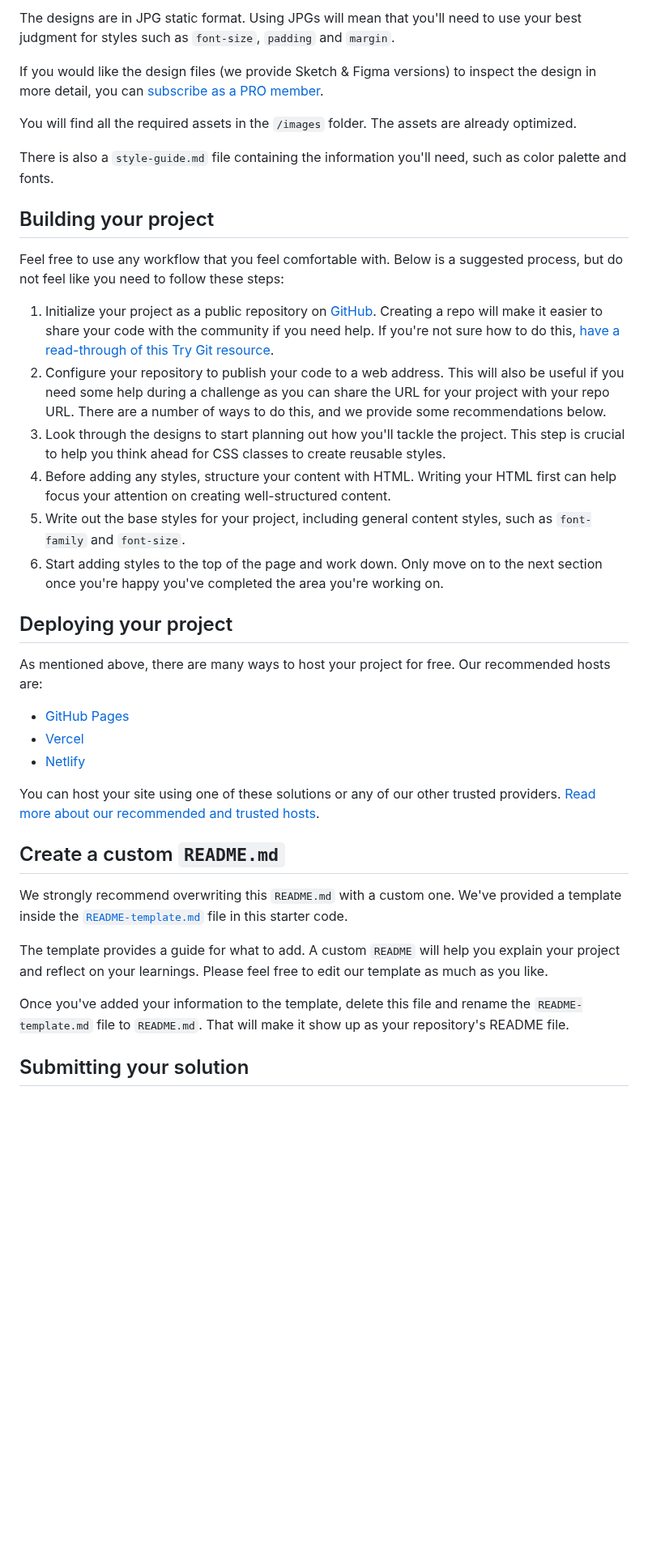
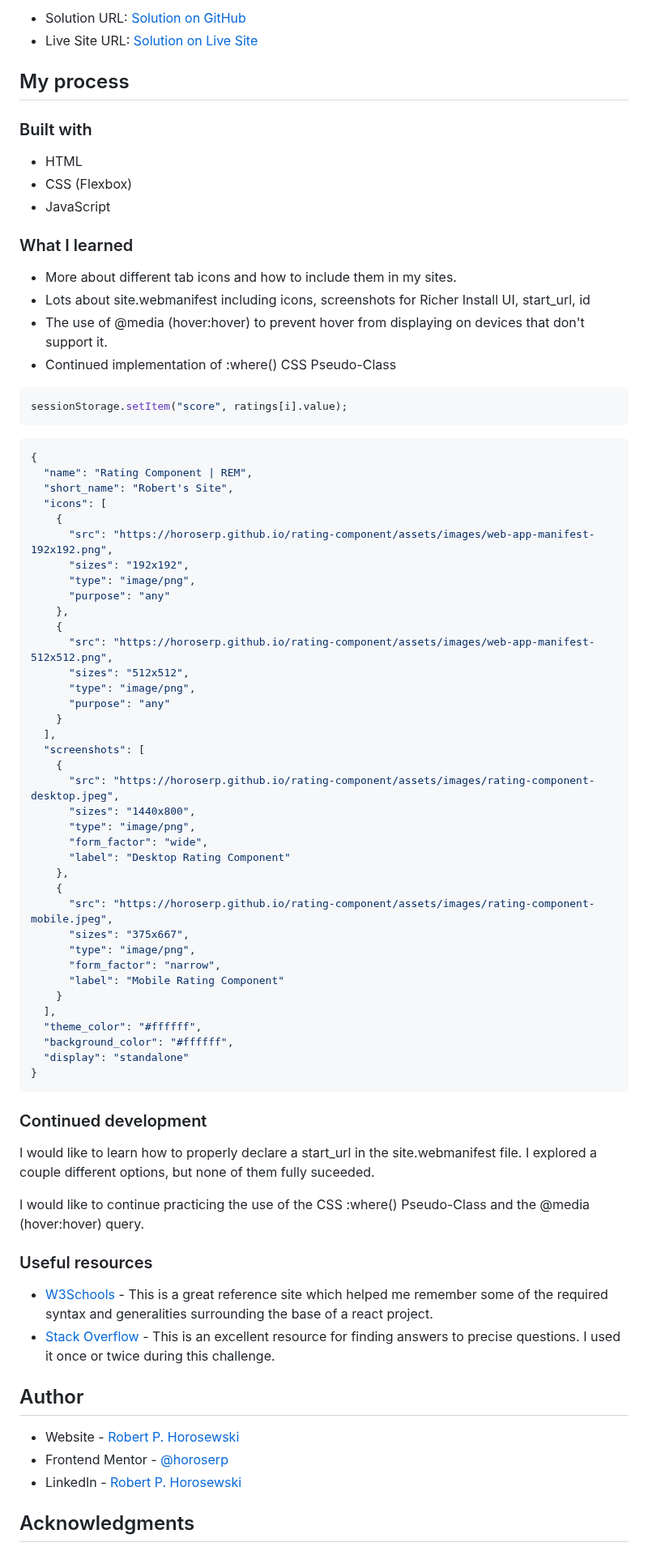
Before and after one commit to horoserp/rating-component, a Markdown page: README.md, the part around one of its changes. Shown at 81% size. Drawn GitHub-style; blank space fills up the shorter version.

Commit message:
Update: Complete README.md

````diff
--- a/README.md
+++ b/README.md
@@ -31,40 +37,82 @@ Your task is to build out the project to the designs inside the `/design` folder
 
-The designs are in JPG static format. Using JPGs will mean that you'll need to use your best judgment for styles such as `font-size`, `padding` and `margin`.
+- Solution URL: [Solution on GitHub](https://github.com/horoserp/rating-component)
+- Live Site URL: [Solution on Live Site](https://horoserp.github.io/rating-component)
 
-If you would like the design files (we provide Sketch & Figma versions) to inspect the design in more detail, you can [subscribe as a PRO member](https://www.frontendmentor.io/pro).
+## My process
 
-You will find all the required assets in the `/images` folder. The assets are already optimized.
+### Built with
 
-There is also a `style-guide.md` file containing the information you'll need, such as color palette and fonts.
+- HTML
+- CSS (Flexbox)
+- JavaScript
 
-## Building your project
+### What I learned
 
-Feel free to use any workflow that you feel comfortable with. Below is a suggested process, but do not feel like you need to follow these steps:
+- More about different tab icons and how to include them in my sites.
+- Lots about site.webmanifest including icons, screenshots for Richer Install UI, start_url, id
+- The use of @media (hover:hover) to prevent hover from displaying on devices that don't support it.
+- Continued implementation of :where() CSS Pseudo-Class
 
-1. Initialize your project as a public repository on [GitHub](https://github.com/). Creating a repo will make it easier to share your code with the community if you need help. If you're not sure how to do this, [have a read-through of this Try Git resource](https://try.github.io/).
-2. Configure your repository to publish your code to a web address. This will also be useful if you need some help during a challenge as you can share the URL for your project with your repo URL. There are a number of ways to do this, and we provide some recommendations below.
-3. Look through the designs to start planning out how you'll tackle the project. This step is crucial to help you think ahead for CSS classes to create reusable styles.
-4. Before adding any styles, structure your content with HTML. Writing your HTML first can help focus your attention on creating well-structured content.
-5. Write out the base styles for your project, including general content styles, such as `font-family` and `font-size`.
-6. Start adding styles to the top of the page and work down. Only move on to the next section once you're happy you've completed the area you're working on.
+```js
+sessionStorage.setItem("score", ratings[i].value);
+```
 
-## Deploying your project
+```json
+{
+  "name": "Rating Component | REM",
+  "short_name": "Robert's Site",
+  "icons": [
+    {
+      "src": "https://horoserp.github.io/rating-component/assets/images/web-app-manifest-192x192.png",
+      "sizes": "192x192",
+      "type": "image/png",
+      "purpose": "any"
+    },
+    {
+      "src": "https://horoserp.github.io/rating-component/assets/images/web-app-manifest-512x512.png",
+      "sizes": "512x512",
+      "type": "image/png",
+      "purpose": "any"
+    }
+  ],
+  "screenshots": [
+    {
+      "src": "https://horoserp.github.io/rating-component/assets/images/rating-component-desktop.jpeg",
+      "sizes": "1440x800",
+      "type": "image/png",
+      "form_factor": "wide",
+      "label": "Desktop Rating Component"
+    },
+    {
+      "src": "https://horoserp.github.io/rating-component/assets/images/rating-component-mobile.jpeg",
+      "sizes": "375x667",
+      "type": "image/png",
+      "form_factor": "narrow",
+      "label": "Mobile Rating Component"
+    }
+  ],
+  "theme_color": "#ffffff",
+  "background_color": "#ffffff",
+  "display": "standalone"
+}
+```
 
-As mentioned above, there are many ways to host your project for free. Our recommended hosts are:
+### Continued development
 
-- [GitHub Pages](https://pages.github.com/)
-- [Vercel](https://vercel.com/)
-- [Netlify](https://www.netlify.com/)
+I would like to learn how to properly declare a start_url in the site.webmanifest file. I explored a couple different options, but none of them fully suceeded.
 
-You can host your site using one of these solutions or any of our other trusted providers. [Read more about our recommended and trusted hosts](https://medium.com/frontend-mentor/frontend-mentor-trusted-hosting-providers-bf000dfebe).
+I would like to continue practicing the use of the CSS :where() Pseudo-Class and the @media (hover:hover) query.
 
-## Create a custom `README.md`
+### Useful resources
 
-We strongly recommend overwriting this `README.md` with a custom one. We've provided a template inside the [`README-template.md`](./README-template.md) file in this starter code.
+- [W3Schools](https://www.w3schools.com/) - This is a great reference site which helped me remember some of the required syntax and generalities surrounding the base of a react project.
+- [Stack Overflow](https://stackoverflow.com/) - This is an excellent resource for finding answers to precise questions. I used it once or twice during this challenge.
 
-The template provides a guide for what to add. A custom `README` will help you explain your project and reflect on your learnings. Please feel free to edit our template as much as you like.
+## Author
 
-Once you've added your information to the template, delete this file and rename the `README-template.md` file to `README.md`. That will make it show up as your repository's README file.
+- Website - [Robert P. Horosewski](https://horoserp.github.io/React-Portfolio)
+- Frontend Mentor - [@horoserp](https://www.frontendmentor.io/profile/horoserp)
+- LinkedIn - [Robert P. Horosewski](https://www.linkedin.com/in/robert-horosewski-8a0608196/)
 
-## Submitting your solution
+## Acknowledgments
 
````
Also changed, not shown: other parts of README.md (+23 -40 lines), README-template.md (deleted, +0 -115 lines).
